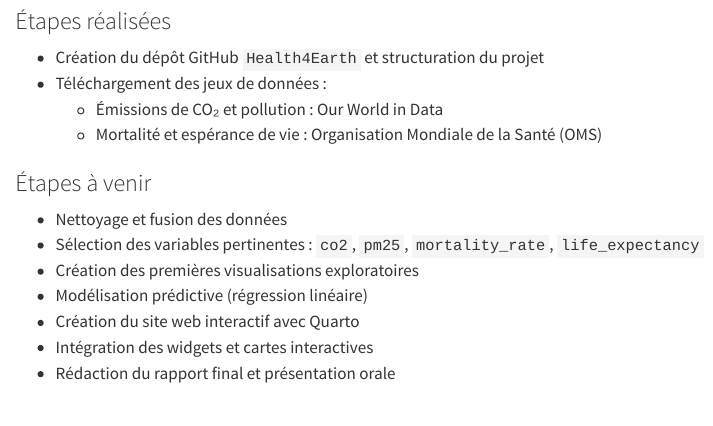
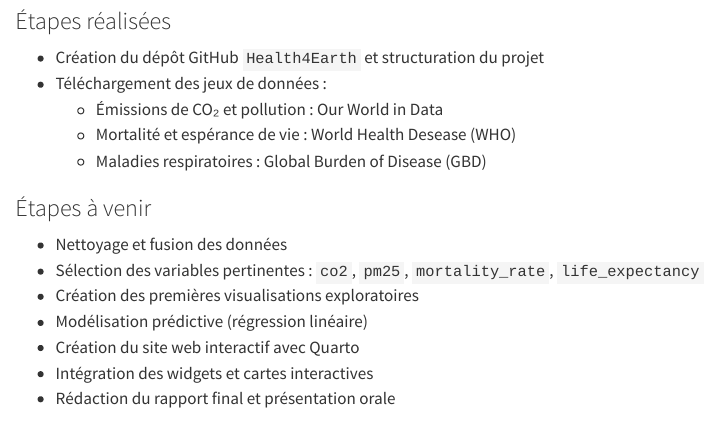
Before and after one commit to JulienOllier/projet, a Quarto document (roadmap/README.qmd): the page in a window 1100 px wide, from 460 px down. Rendered offline with R 4.5, knitr and Pandoc in place of Quarto, with nearby package versions; some code elsewhere in the file could not run offline; long lines of code are wrapped.

Commit message:
Mise à jour du fichier roadmap/README.qmd

```diff
--- a/roadmap/README.qmd
+++ b/roadmap/README.qmd
@@ -21,7 +21,8 @@ Comment les émissions de CO₂ et la pollution atmosphérique influencent-elles
 - Création du dépôt GitHub `Health4Earth` et structuration du projet
 - Téléchargement des jeux de données :
   - Émissions de CO₂ et pollution : Our World in Data
-  - Mortalité et espérance de vie : Organisation Mondiale de la Santé (OMS)
+  - Mortalité et espérance de vie : World Health Desease (WHO)
+  - Maladies respiratoires : Global Burden of Disease (GBD)
 
 ### Étapes à venir
 - Nettoyage et fusion des données
```
